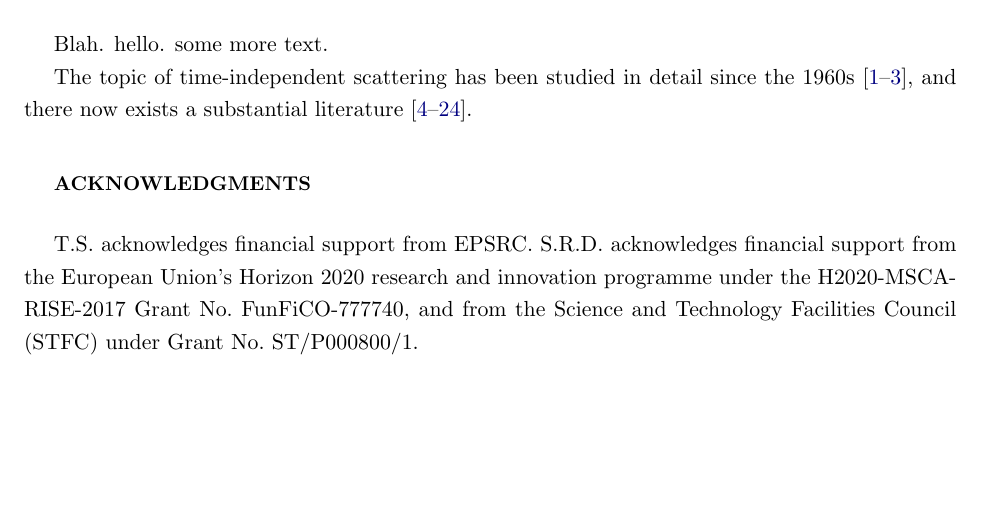
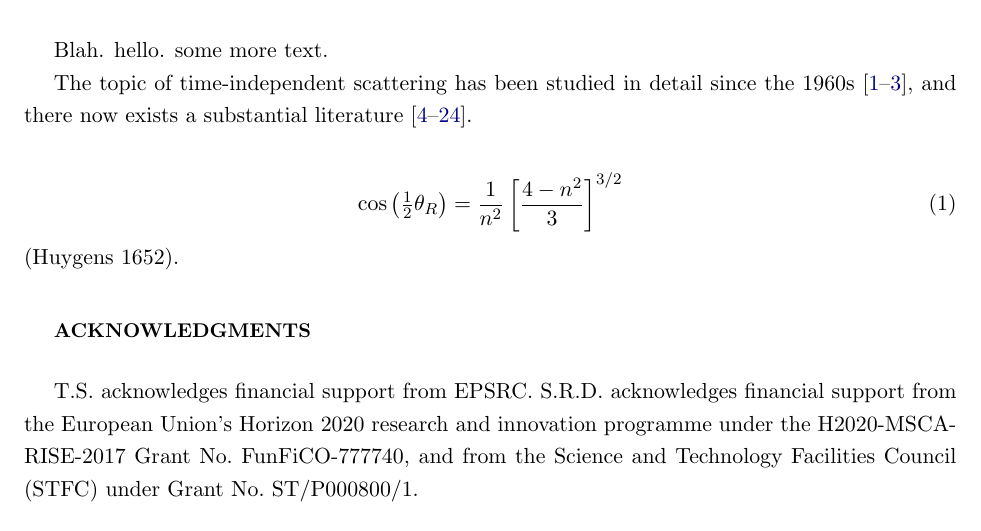
Before and after one commit to srd24/RainbowCAM, a LaTeX paper (rainbowCAM.tex): part of page 2 of 2 before the commit and part of page 2 of 3 after it, cut so that both start at the same text, the shorter picture padded with empty space. Compiled offline with pdfLaTeX.

Commit message:
Minor tinkering

```diff
--- a/rainbowCAM.tex
+++ b/rainbowCAM.tex
@@ -50,6 +50,8 @@
 \newcommand{\cS}{\mathcal{S}}
 \newcommand{\lmws}{{\ell m \omega s}}
 \newcommand{\nn}{\nonumber}
+\newcommand{\be}{\begin{equation}}
+\newcommand{\ee}{\end{equation}}
 
 \newcommand*\widefbox[1]{\fbox{\rule[-2cm]{0pt}{4cm}\hspace{2em}#1\hspace{2em}}}
 
@@ -87,6 +89,13 @@ Blah. hello. some more text.
 
  The topic of time-independent scattering has been studied in detail since the 1960s \cite{Hildreth1964PhDT64, Matzner:1968, Vishveshwara:1970}, and there now exists a substantial literature \cite{Mashhoon:1973zz,Chrzanowski:1976jb,DeLogi:1977dp,Sanchez:1977vz,MatznerRyan1978,Handler:1980un,Matzner:1985rjn,Futterman:1988ni,Andersson:1995vi,Glampedakis:2001cx,Dolan:2006vj,Dolan:2007ut,Dolan:2008kf,Crispino:2009xt,Cotaescu:2014jca,Sorge:2015yoa,Gussmann:2016mkp,Leite:2017zyb,Nambu:2019sqn, Folacci:2019vtt,Leite:2019eis}.
 
+
+\be
+\cos \left( \tfrac{1}{2} \theta_R \right) = \frac{1}{n^2} \left[ \frac{4 - n^2}{3} \right]^{3/2}
+\ee
+(Huygens 1652).
+
+
 \acknowledgments
 T.S.~acknowledges financial support from EPSRC. S.R.D.~acknowledges financial support from the European Union's Horizon 2020 research and innovation programme under the H2020-MSCA-RISE-2017 Grant No.~FunFiCO-777740, and from the Science and Technology Facilities Council (STFC) under Grant No.~ST/P000800/1.
 
```
Also changed, not shown: rainbowCAM.pdf, 4 other files.
